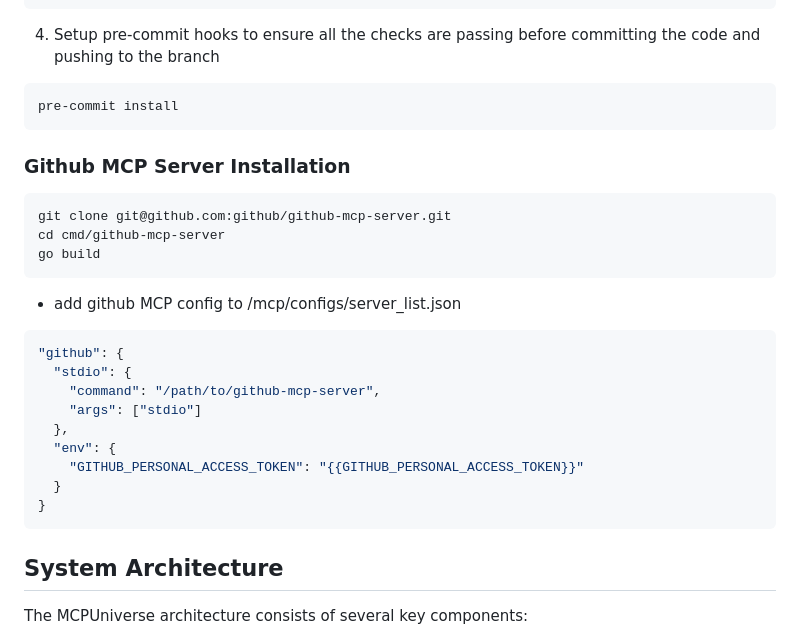
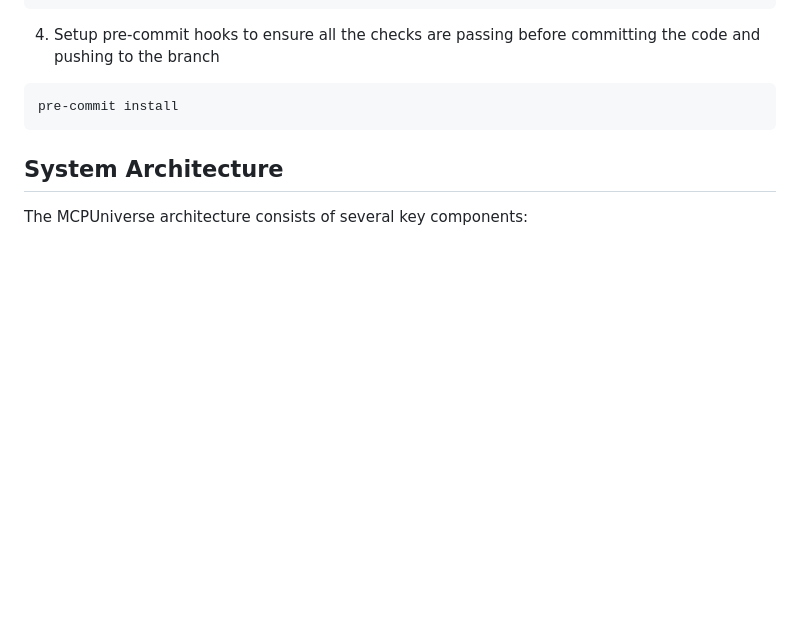
Before and after one commit to ShenzheZhu/MCP-Universe, a Markdown page: README.md, the part around the change. Drawn GitHub-style; blank space fills up the shorter version.

Commit message:
MCP-Universe v1.0.0

````diff
--- a/README.md
+++ b/README.md
@@ -63,27 +63,6 @@ brew install postgresql
 ```shell
 pre-commit install
 ```
-
-### Github MCP Server Installation
-```shell
-git clone git@github.com:github/github-mcp-server.git
-cd cmd/github-mcp-server
-go build
-```
-
-- add github MCP config to /mcp/configs/server_list.json
-```json
-"github": {
-  "stdio": {
-    "command": "/path/to/github-mcp-server",
-    "args": ["stdio"]
-  },
-  "env": {
-    "GITHUB_PERSONAL_ACCESS_TOKEN": "{{GITHUB_PERSONAL_ACCESS_TOKEN}}"
-  }
-}
-```
-
 
 ## System Architecture
 
````
